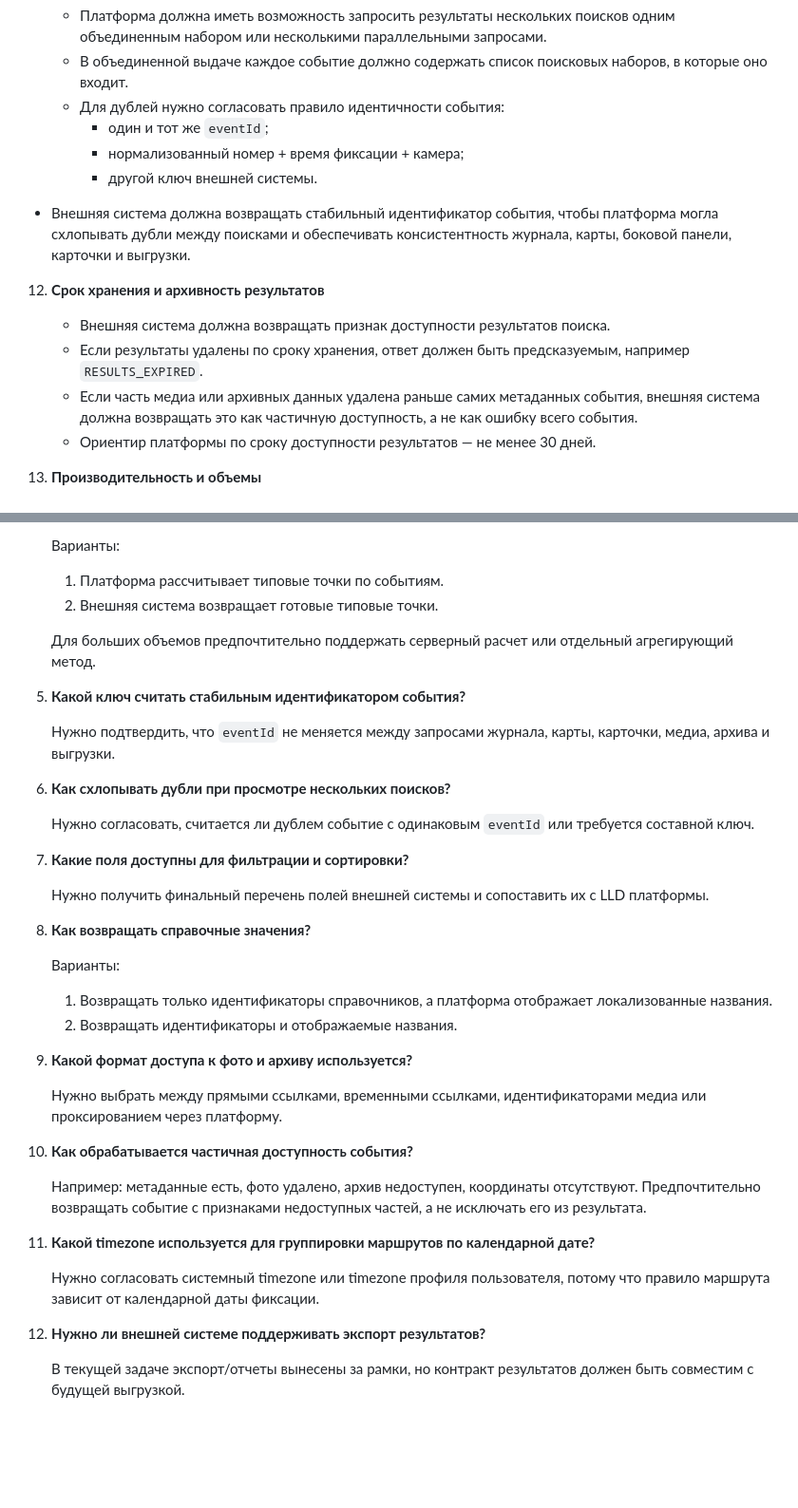
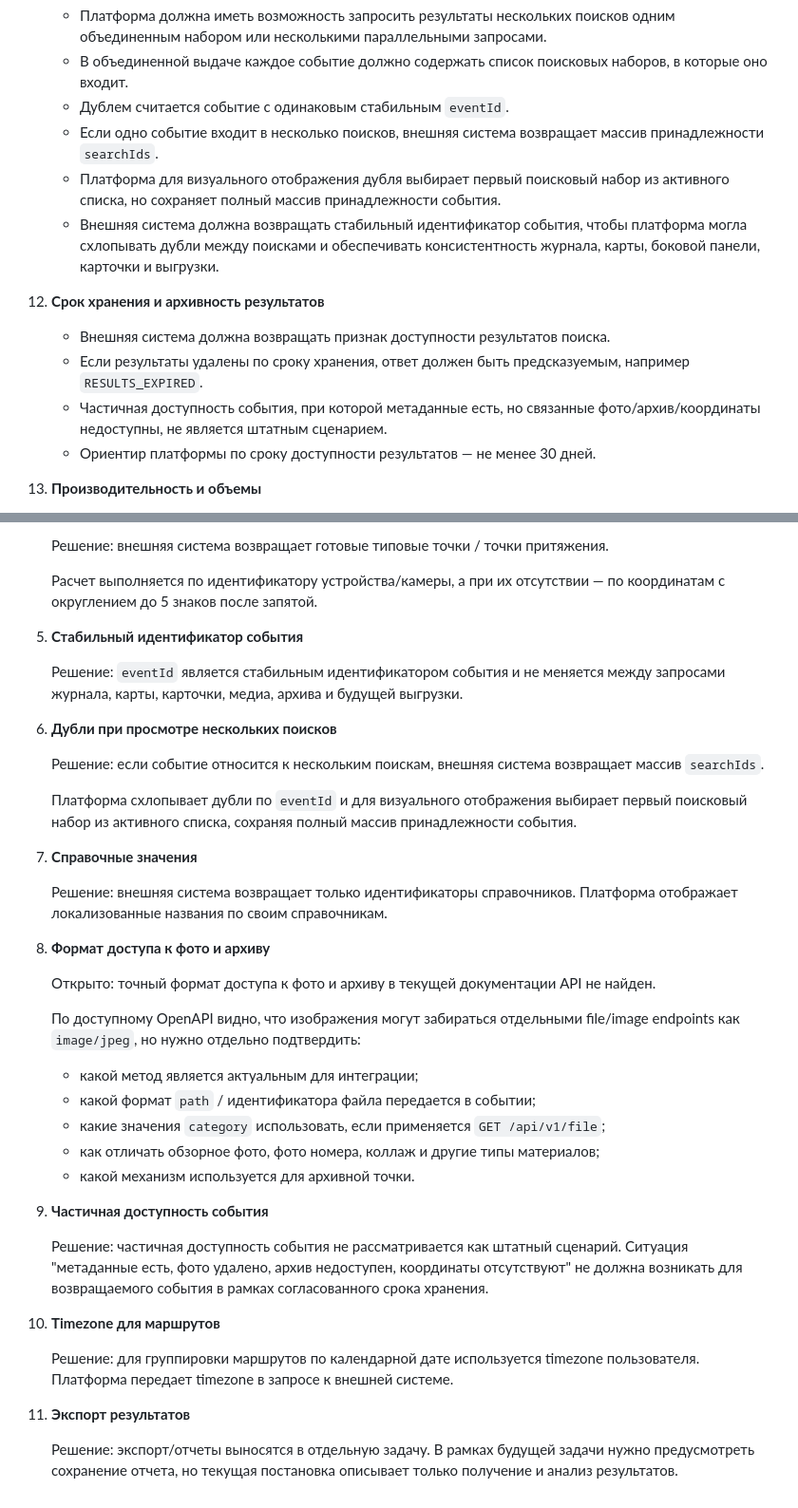
Before and after one commit to engolovan/NetVision, a Markdown page: docs/external-search-results-task.md, 2 parts joined by grey strips. Shown at 95% size. Drawn GitHub-style; blank space fills up the shorter version.

```diff
--- a/docs/external-search-results-task.md
+++ b/docs/external-search-results-task.md
@@ -200,17 +173,16 @@
 
     * Платформа должна иметь возможность запросить результаты нескольких поисков одним объединенным набором или несколькими параллельными запросами.
     * В объединенной выдаче каждое событие должно содержать список поисковых наборов, в которые оно входит.
-    * Для дублей нужно согласовать правило идентичности события:
-      * один и тот же `eventId`;
-      * нормализованный номер + время фиксации + камера;
-      * другой ключ внешней системы.
-   * Внешняя система должна возвращать стабильный идентификатор события, чтобы платформа могла схлопывать дубли между поисками и обеспечивать консистентность журнала, карты, боковой панели, карточки и выгрузки.
+    * Дублем считается событие с одинаковым стабильным `eventId`.
+    * Если одно событие входит в несколько поисков, внешняя система возвращает массив принадлежности `searchIds`.
+    * Платформа для визуального отображения дубля выбирает первый поисковый набор из активного списка, но сохраняет полный массив принадлежности события.
+    * Внешняя система должна возвращать стабильный идентификатор события, чтобы платформа могла схлопывать дубли между поисками и обеспечивать консистентность журнала, карты, боковой панели, карточки и выгрузки.
 
 12. **Срок хранения и архивность результатов**
 
     * Внешняя система должна возвращать признак доступности результатов поиска.
     * Если результаты удалены по сроку хранения, ответ должен быть предсказуемым, например `RESULTS_EXPIRED`.
-    * Если часть медиа или архивных данных удалена раньше самих метаданных события, внешняя система должна возвращать это как частичную доступность, а не как ошибку всего события.
+    * Частичная доступность события, при которой метаданные есть, но связанные фото/архив/координаты недоступны, не является штатным сценарием.
     * Ориентир платформы по сроку доступности результатов — не менее 30 дней.
 
 13. **Производительность и объемы**
@@ -458,42 +446,42 @@ GET /search-results/events/{eventId}/archive-point
 
-   Варианты:
+   Решение: внешняя система возвращает готовые типовые точки / точки притяжения.
 
-   1. Платформа рассчитывает типовые точки по событиям.
-   2. Внешняя система возвращает готовые типовые точки.
+   Расчет выполняется по идентификатору устройства/камеры, а при их отсутствии — по координатам с округлением до 5 знаков после запятой.
 
-   Для больших объемов предпочтительно поддержать серверный расчет или отдельный агрегирующий метод.
+5. **Стабильный идентификатор события**
 
-5. **Какой ключ считать стабильным идентификатором события?**
+   Решение: `eventId` является стабильным идентификатором события и не меняется между запросами журнала, карты, карточки, медиа, архива и будущей выгрузки.
 
-   Нужно подтвердить, что `eventId` не меняется между запросами журнала, карты, карточки, медиа, архива и выгрузки.
+6. **Дубли при просмотре нескольких поисков**
 
-6. **Как схлопывать дубли при просмотре нескольких поисков?**
+   Решение: если событие относится к нескольким поискам, внешняя система возвращает массив `searchIds`.
 
-   Нужно согласовать, считается ли дублем событие с одинаковым `eventId` или требуется составной ключ.
+   Платформа схлопывает дубли по `eventId` и для визуального отображения выбирает первый поисковый набор из активного списка, сохраняя полный массив принадлежности события.
 
-7. **Какие поля доступны для фильтрации и сортировки?**
+7. **Справочные значения**
 
-   Нужно получить финальный перечень полей внешней системы и сопоставить их с LLD платформы.
+   Решение: внешняя система возвращает только идентификаторы справочников. Платформа отображает локализованные названия по своим справочникам.
 
-8. **Как возвращать справочные значения?**
+8. **Формат доступа к фото и архиву**
 
-   Варианты:
+   Открыто: точный формат доступа к фото и архиву в текущей документации API не найден.
 
-   1. Возвращать только идентификаторы справочников, а платформа отображает локализованные названия.
-   2. Возвращать идентификаторы и отображаемые названия.
+   По доступному OpenAPI видно, что изображения могут забираться отдельными file/image endpoints как `image/jpeg`, но нужно отдельно подтвердить:
 
-9. **Какой формат доступа к фото и архиву используется?**
+   * какой метод является актуальным для интеграции;
+   * какой формат `path` / идентификатора файла передается в событии;
+   * какие значения `category` использовать, если применяется `GET /api/v1/file`;
+   * как отличать обзорное фото, фото номера, коллаж и другие типы материалов;
+   * какой механизм используется для архивной точки.
 
-   Нужно выбрать между прямыми ссылками, временными ссылками, идентификаторами медиа или проксированием через платформу.
+9. **Частичная доступность события**
 
-10. **Как обрабатывается частичная доступность события?**
+   Решение: частичная доступность события не рассматривается как штатный сценарий. Ситуация "метаданные есть, фото удалено, архив недоступен, координаты отсутствуют" не должна возникать для возвращаемого события в рамках согласованного срока хранения.
 
-    Например: метаданные есть, фото удалено, архив недоступен, координаты отсутствуют. Предпочтительно возвращать событие с признаками недоступных частей, а не исключать его из результата.
+10. **Timezone для маршрутов**
 
-11. **Какой timezone используется для группировки маршрутов по календарной дате?**
+    Решение: для группировки маршрутов по календарной дате используется timezone пользователя. Платформа передает timezone в запросе к внешней системе.
 
-    Нужно согласовать системный timezone или timezone профиля пользователя, потому что правило маршрута зависит от календарной даты фиксации.
+11. **Экспорт результатов**
 
-12. **Нужно ли внешней системе поддерживать экспорт результатов?**
-
-    В текущей задаче экспорт/отчеты вынесены за рамки, но контракт результатов должен быть совместим с будущей выгрузкой.
+    Решение: экспорт/отчеты выносятся в отдельную задачу. В рамках будущей задачи нужно предусмотреть сохранение отчета, но текущая постановка описывает только получение и анализ результатов.
```
Also changed, not shown: other parts of docs/external-search-results-task.md (+100 -111 lines).
